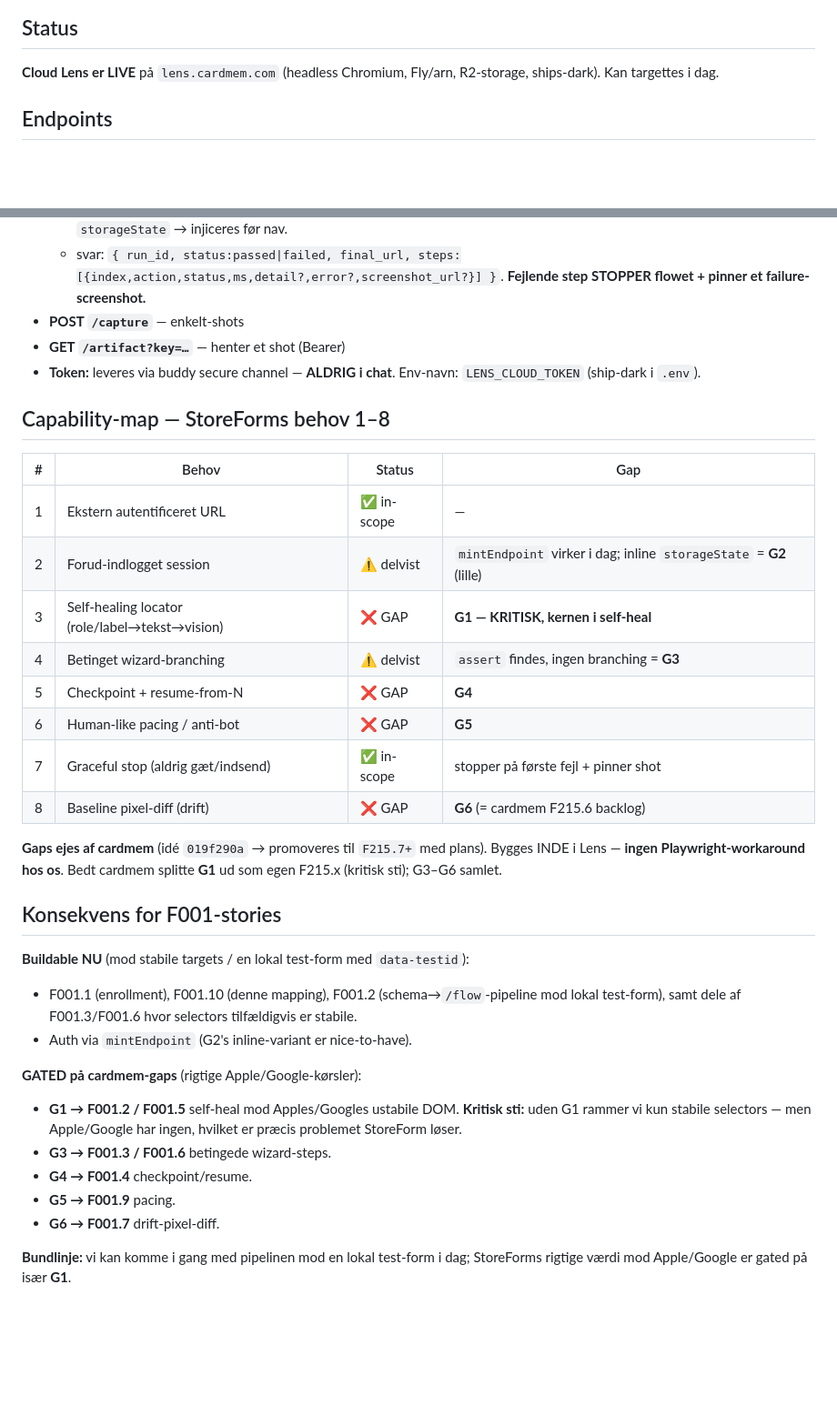
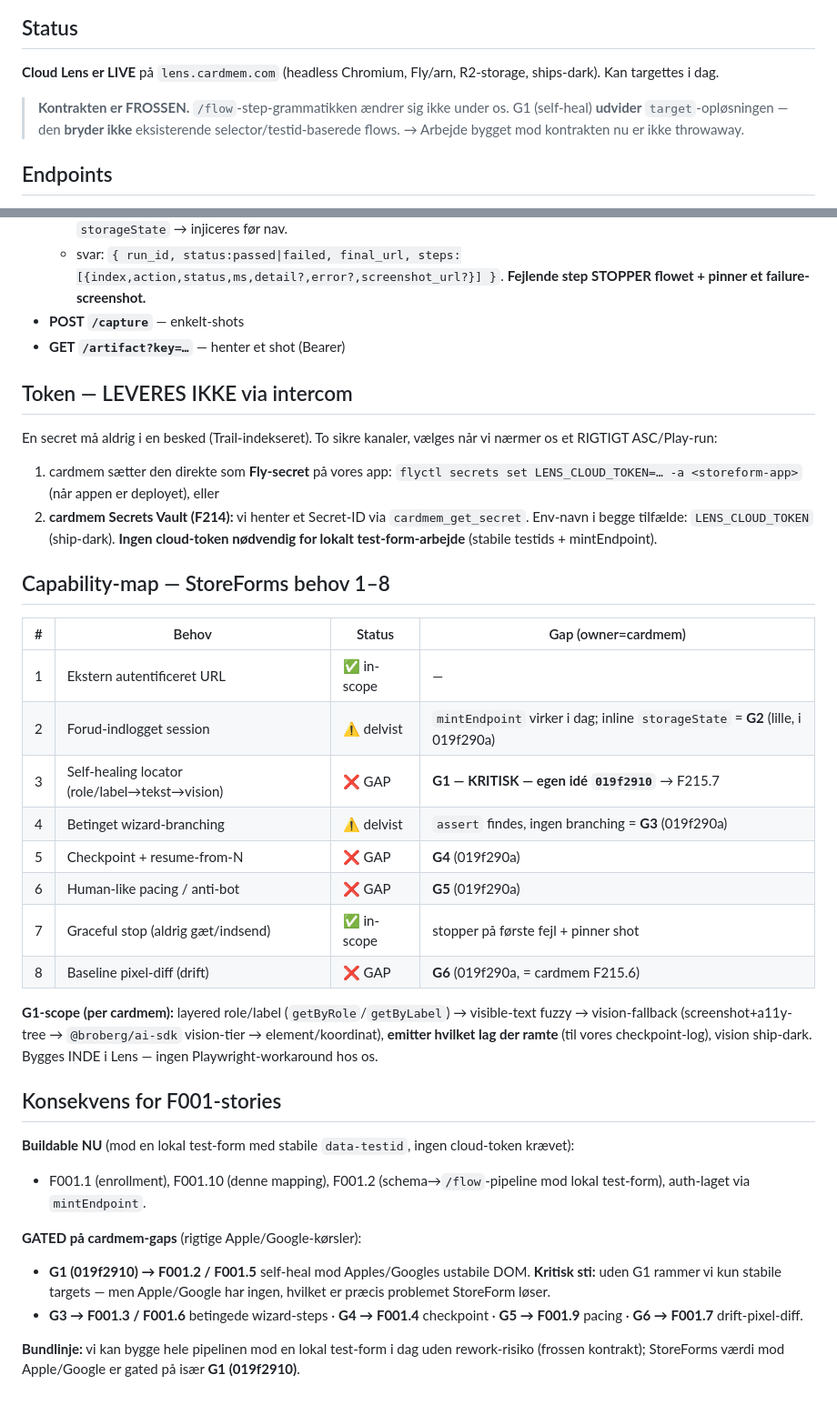
Before and after one commit to broberg-ai/storeform, a Markdown page: docs/lens-contract.md, 2 parts joined by grey strips. Shown at 91% size. GitHub-like rendering; blank space fills up the shorter version.

Commit message:
docs: G1 split to idea 019f2910; token via Fly-secret/Vault (not intercom); contract frozen
[skip ci]

```diff
--- a/docs/lens-contract.md
+++ b/docs/lens-contract.md
@@ -4,6 +4,8 @@ Kilde: cardmem intercom **#15611** (2026-07-03). Denne fil fanger den kontrakt c
 
 ## Status
 **Cloud Lens er LIVE** på `lens.cardmem.com` (headless Chromium, Fly/arn, R2-storage, ships-dark). Kan targettes i dag.
+
+> **Kontrakten er FROSSEN.** `/flow`-step-grammatikken ændrer sig ikke under os. G1 (self-heal) **udvider** `target`-opløsningen — den **bryder ikke** eksisterende selector/testid-baserede flows. → Arbejde bygget mod kontrakten nu er ikke throwaway.
 
 ## Endpoints
 - **POST `https://lens.cardmem.com/flow`** — header `Authorization: Bearer <LENS_CLOUD_TOKEN>`
@@ -13,34 +15,35 @@ Kilde: cardmem intercom **#15611** (2026-07-03). Denne fil fanger den kontrakt c
   - svar: `{ run_id, status:passed|failed, final_url, steps:[{index,action,status,ms,detail?,error?,screenshot_url?}] }`. **Fejlende step STOPPER flowet + pinner et failure-screenshot.**
 - **POST `/capture`** — enkelt-shots
 - **GET `/artifact?key=…`** — henter et shot (Bearer)
-- **Token:** leveres via buddy secure channel — **ALDRIG i chat**. Env-navn: `LENS_CLOUD_TOKEN` (ship-dark i `.env`).
+
+## Token — LEVERES IKKE via intercom
+En secret må aldrig i en besked (Trail-indekseret). To sikre kanaler, vælges når vi nærmer os et RIGTIGT ASC/Play-run:
+1. cardmem sætter den direkte som **Fly-secret** på vores app: `flyctl secrets set LENS_CLOUD_TOKEN=… -a <storeform-app>` (når appen er deployet), eller
+2. **cardmem Secrets Vault (F214):** vi henter et Secret-ID via `cardmem_get_secret`.
+Env-navn i begge tilfælde: `LENS_CLOUD_TOKEN` (ship-dark). **Ingen cloud-token nødvendig for lokalt test-form-arbejde** (stabile testids + mintEndpoint).
 
 ## Capability-map — StoreForms behov 1–8
 
-| # | Behov | Status | Gap |
+| # | Behov | Status | Gap (owner=cardmem) |
 |---|---|---|---|
 | 1 | Ekstern autentificeret URL | ✅ in-scope | — |
-| 2 | Forud-indlogget session | ⚠️ delvist | `mintEndpoint` virker i dag; inline `storageState` = **G2** (lille) |
-| 3 | Self-healing locator (role/label→tekst→vision) | ❌ GAP | **G1 — KRITISK, kernen i self-heal** |
-| 4 | Betinget wizard-branching | ⚠️ delvist | `assert` findes, ingen branching = **G3** |
-| 5 | Checkpoint + resume-from-N | ❌ GAP | **G4** |
-| 6 | Human-like pacing / anti-bot | ❌ GAP | **G5** |
+| 2 | Forud-indlogget session | ⚠️ delvist | `mintEndpoint` virker i dag; inline `storageState` = **G2** (lille, i 019f290a) |
+| 3 | Self-healing locator (role/label→tekst→vision) | ❌ GAP | **G1 — KRITISK — egen idé `019f2910`** → F215.7 |
+| 4 | Betinget wizard-branching | ⚠️ delvist | `assert` findes, ingen branching = **G3** (019f290a) |
+| 5 | Checkpoint + resume-from-N | ❌ GAP | **G4** (019f290a) |
+| 6 | Human-like pacing / anti-bot | ❌ GAP | **G5** (019f290a) |
 | 7 | Graceful stop (aldrig gæt/indsend) | ✅ in-scope | stopper på første fejl + pinner shot |
-| 8 | Baseline pixel-diff (drift) | ❌ GAP | **G6** (= cardmem F215.6 backlog) |
+| 8 | Baseline pixel-diff (drift) | ❌ GAP | **G6** (019f290a, = cardmem F215.6) |
 
-**Gaps ejes af cardmem** (idé `019f290a` → promoveres til `F215.7+` med plans). Bygges INDE i Lens — **ingen Playwright-workaround hos os**. Bedt cardmem splitte **G1** ud som egen F215.x (kritisk sti); G3–G6 samlet.
+**G1-scope (per cardmem):** layered role/label (`getByRole`/`getByLabel`) → visible-text fuzzy → vision-fallback (screenshot+a11y-tree → `@broberg/ai-sdk` vision-tier → element/koordinat), **emitter hvilket lag der ramte** (til vores checkpoint-log), vision ship-dark. Bygges INDE i Lens — ingen Playwright-workaround hos os.
 
 ## Konsekvens for F001-stories
 
-**Buildable NU** (mod stabile targets / en lokal test-form med `data-testid`):
-- F001.1 (enrollment), F001.10 (denne mapping), F001.2 (schema→`/flow`-pipeline mod lokal test-form), samt dele af F001.3/F001.6 hvor selectors tilfældigvis er stabile.
-- Auth via `mintEndpoint` (G2's inline-variant er nice-to-have).
+**Buildable NU** (mod en lokal test-form med stabile `data-testid`, ingen cloud-token krævet):
+- F001.1 (enrollment), F001.10 (denne mapping), F001.2 (schema→`/flow`-pipeline mod lokal test-form), auth-laget via `mintEndpoint`.
 
 **GATED på cardmem-gaps** (rigtige Apple/Google-kørsler):
-- **G1 → F001.2 / F001.5** self-heal mod Apples/Googles ustabile DOM. **Kritisk sti:** uden G1 rammer vi kun stabile selectors — men Apple/Google har ingen, hvilket er præcis problemet StoreForm løser.
-- **G3 → F001.3 / F001.6** betingede wizard-steps.
-- **G4 → F001.4** checkpoint/resume.
-- **G5 → F001.9** pacing.
-- **G6 → F001.7** drift-pixel-diff.
+- **G1 (019f2910) → F001.2 / F001.5** self-heal mod Apples/Googles ustabile DOM. **Kritisk sti:** uden G1 rammer vi kun stabile targets — men Apple/Google har ingen, hvilket er præcis problemet StoreForm løser.
+- **G3 → F001.3 / F001.6** betingede wizard-steps · **G4 → F001.4** checkpoint · **G5 → F001.9** pacing · **G6 → F001.7** drift-pixel-diff.
 
-**Bundlinje:** vi kan komme i gang med pipelinen mod en lokal test-form i dag; StoreForms rigtige værdi mod Apple/Google er gated på især **G1**.
+**Bundlinje:** vi kan bygge hele pipelinen mod en lokal test-form i dag uden rework-risiko (frossen kontrakt); StoreForms værdi mod Apple/Google er gated på især **G1 (019f2910)**.
```
Also changed, not shown: other parts of docs/lens-contract.md (+1 -1 lines).
